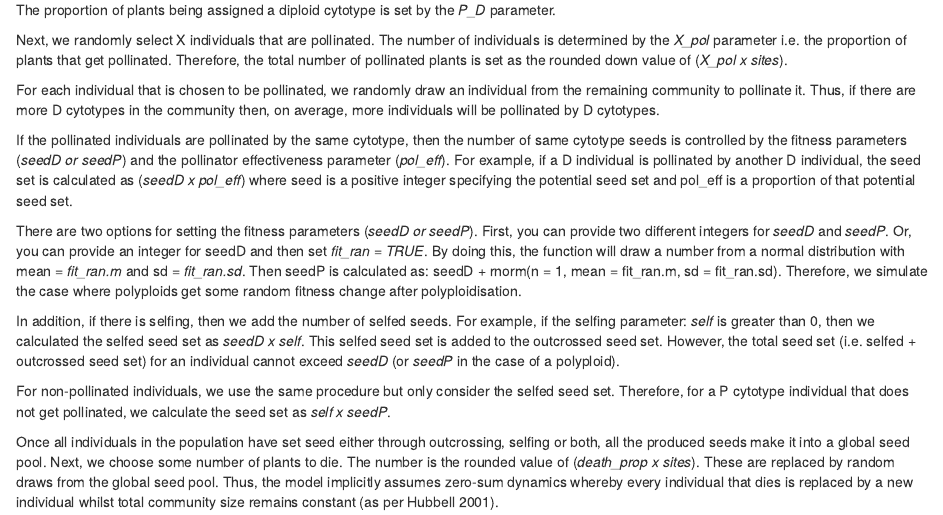
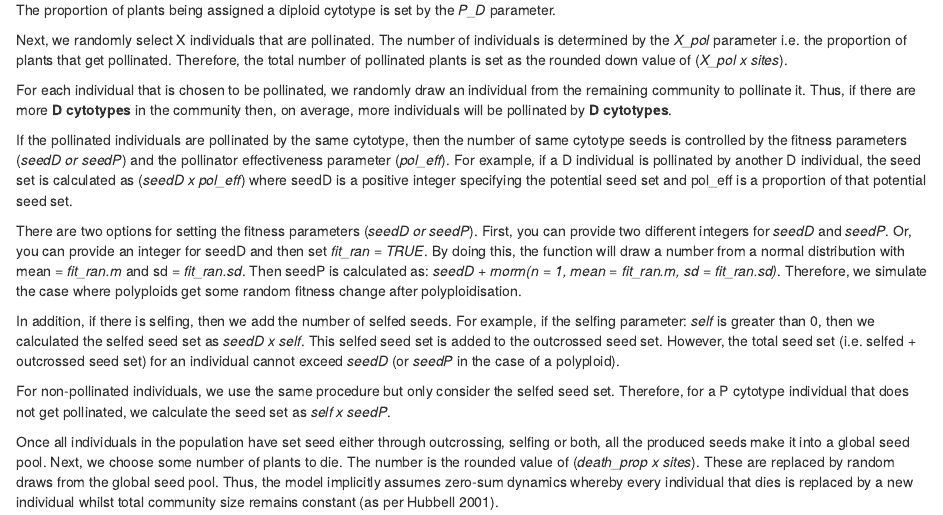
Before and after one commit to haganjam/Polyploidy_establishment, an R Markdown document (Project_documentation.Rmd): the page in a window 1100 px wide, from 400 px down. Rendered offline with R 4.5, knitr and Pandoc, with nearby package versions.

Commit message:
update the documentation

```diff
--- a/Project_documentation.Rmd
+++ b/Project_documentation.Rmd
@@ -21,11 +21,11 @@ The proportion of plants being assigned a diploid cytotype is set by the *P_D* p
 
 Next, we randomly select X individuals that are pollinated. The number of individuals is determined by the *X_pol* parameter i.e. the proportion of plants that get pollinated. Therefore, the total number of pollinated plants is set as the rounded down value of (*X_pol x sites*).
 
-For each individual that is chosen to be pollinated, we randomly draw an individual from the remaining community to pollinate it. Thus, if there are more D cytotypes in the community then, on average, more individuals will be pollinated by D cytotypes.
+For each individual that is chosen to be pollinated, we randomly draw an individual from the remaining community to pollinate it. Thus, if there are more **D cytotypes** in the community then, on average, more individuals will be pollinated by **D cytotypes**.
 
-If the pollinated individuals are pollinated by the same cytotype, then the number of same cytotype seeds is controlled by the fitness parameters (*seedD or seedP*) and the pollinator effectiveness parameter (*pol_eff*). For example, if a D individual is pollinated by another D individual, the seed set is calculated as (*seedD x pol_eff*) where seed is a positive integer specifying the potential seed set and pol_eff is a proportion of that potential seed set.
+If the pollinated individuals are pollinated by the same cytotype, then the number of same cytotype seeds is controlled by the fitness parameters (*seedD or seedP*) and the pollinator effectiveness parameter (*pol_eff*). For example, if a D individual is pollinated by another D individual, the seed set is calculated as (*seedD x pol_eff*) where seedD is a positive integer specifying the potential seed set and pol_eff is a proportion of that potential seed set.
 
-There are two options for setting the fitness parameters (*seedD or seedP*). First, you can provide two different integers for *seedD* and *seedP*. Or, you can provide an integer for seedD and then set *fit_ran = TRUE*. By doing this, the function will draw a number from a normal distribution with mean = *fit_ran.m* and sd = *fit_ran.sd*. Then seedP is calculated as: seedD + rnorm(n = 1, mean = fit_ran.m, sd = fit_ran.sd). Therefore, we simulate the case where polyploids get some random fitness change after polyploidisation.
+There are two options for setting the fitness parameters (*seedD or seedP*). First, you can provide two different integers for *seedD* and *seedP*. Or, you can provide an integer for seedD and then set *fit_ran = TRUE*. By doing this, the function will draw a number from a normal distribution with mean = *fit_ran.m* and sd = *fit_ran.sd*. Then seedP is calculated as: *seedD + rnorm(n = 1, mean = fit_ran.m, sd = fit_ran.sd)*. Therefore, we simulate the case where polyploids get some random fitness change after polyploidisation.
 
 In addition, if there is selfing, then we add the number of selfed seeds. For example, if the selfing parameter: *self* is greater than 0, then we calculated the selfed seed set as *seedD x self*. This selfed seed set is added to the outcrossed seed set. However, the total seed set (i.e. selfed + outcrossed seed set) for an individual cannot exceed *seedD* (or *seedP* in the case of a polyploid).
 
```
